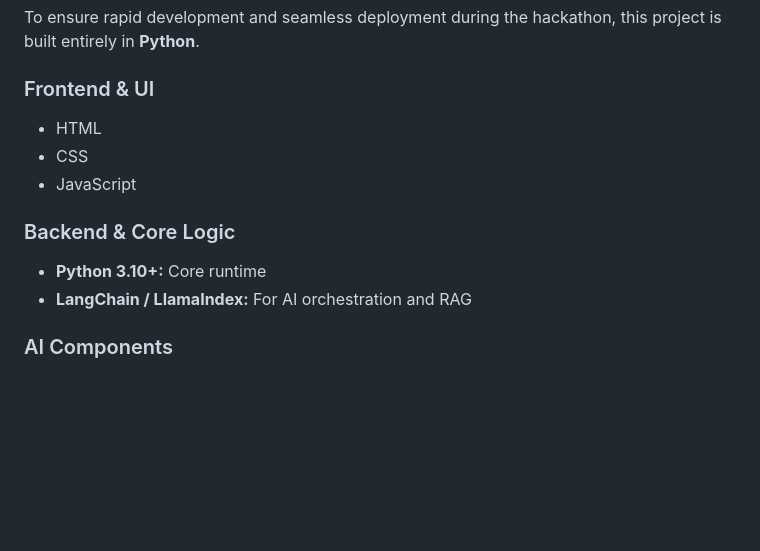
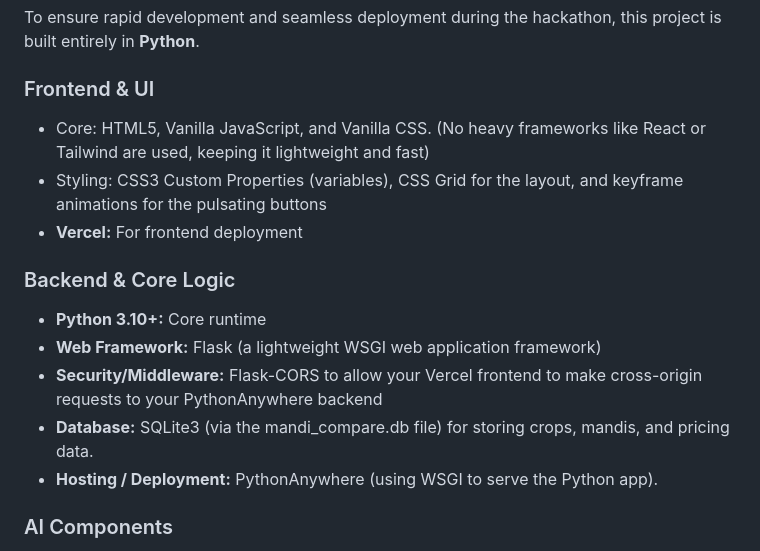
Before and after one commit to DamnYatin/PS3_gdgNagpur_Midnight, a Markdown page: README.md, the part around the change. Drawn GitHub-style; blank space fills up the shorter version.

Commit message:
Enhance README with detailed tech stack information
Updated frontend and backend sections with detailed technologies and frameworks used in the project.

```diff
--- a/README.md
+++ b/README.md
@@ -108,13 +108,17 @@ Instead of creating only a smartphone application, our solution works through mu
 To ensure rapid development and seamless deployment during the hackathon, this project is built entirely in **Python**.
 
 ### Frontend & UI
-* HTML
-* CSS
-* JavaScript
+* Core: HTML5, Vanilla JavaScript, and Vanilla CSS. (No heavy frameworks like React or Tailwind are used, keeping it lightweight and fast)
+* Styling: CSS3 Custom Properties (variables), CSS Grid for the layout, and keyframe animations for the pulsating buttons
+* **Vercel:** For frontend deployment
+
 
 ### Backend & Core Logic
 * **Python 3.10+:** Core runtime
-* **LangChain / LlamaIndex:** For AI orchestration and RAG
+* **Web Framework:** Flask (a lightweight WSGI web application framework)
+* **Security/Middleware:** Flask-CORS to allow your Vercel frontend to make cross-origin requests to your PythonAnywhere backend
+* **Database:** SQLite3 (via the mandi_compare.db file) for storing crops, mandis, and pricing data.
+* **Hosting / Deployment:** PythonAnywhere (using WSGI to serve the Python app).
 
 ### AI Components
 * **Large Language Model:** OpenAI / Claude API (or local quantized models via Ollama)
```
